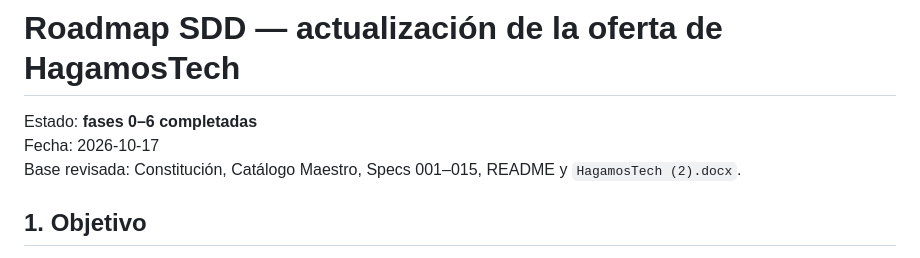
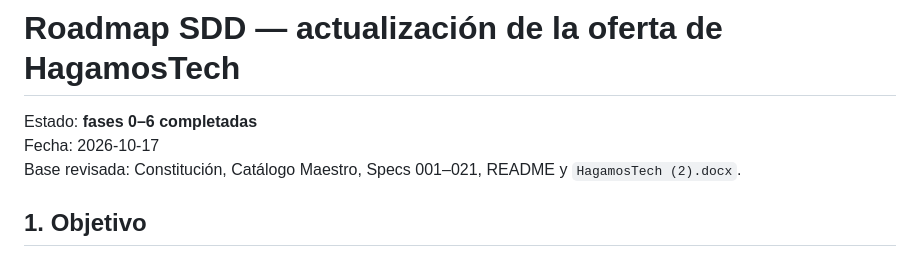
Before and after one commit to Luiss2080/HagamosTech, a Markdown page: docs/roadmap-actualizacion-oferta.md, the part around the change. Drawn GitHub-style.

Commit message:
feat: actualizar base revisada en el roadmap para incluir nuevas especificaciones

```diff
--- a/docs/roadmap-actualizacion-oferta.md
+++ b/docs/roadmap-actualizacion-oferta.md
@@ -2,7 +2,7 @@
 
 Estado: **fases 0–6 completadas**
 Fecha: 2026-10-17
-Base revisada: Constitución, Catálogo Maestro, Specs 001–015, README y `HagamosTech (2).docx`.
+Base revisada: Constitución, Catálogo Maestro, Specs 001–021, README y `HagamosTech (2).docx`.
 
 ## 1. Objetivo
 
```
